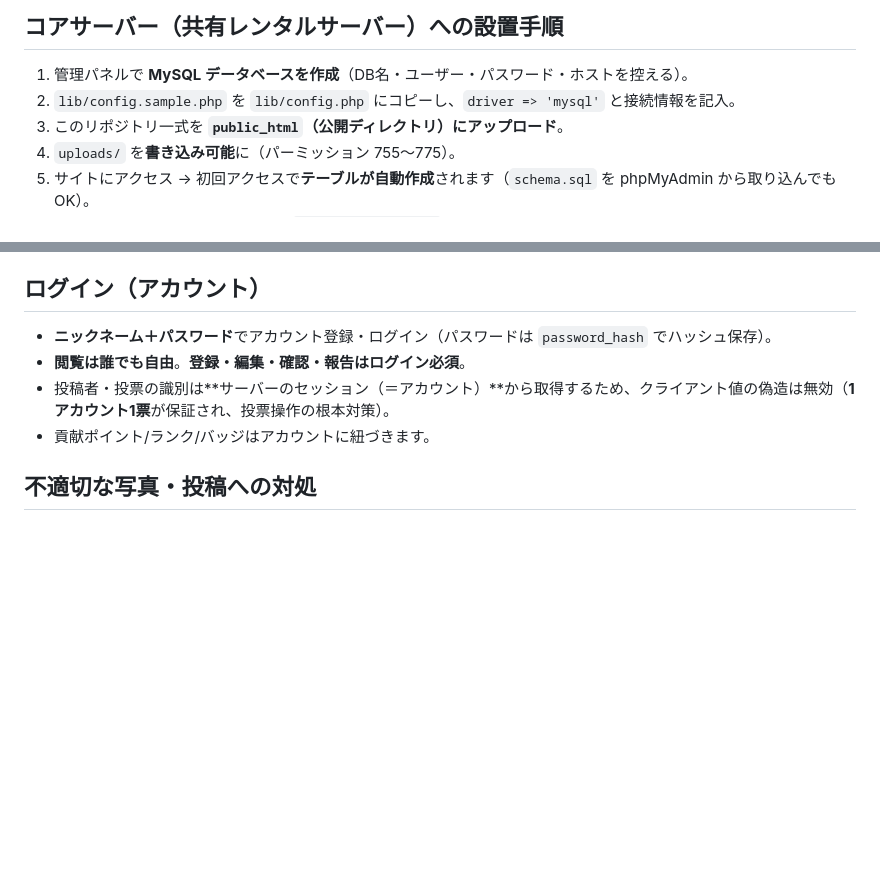
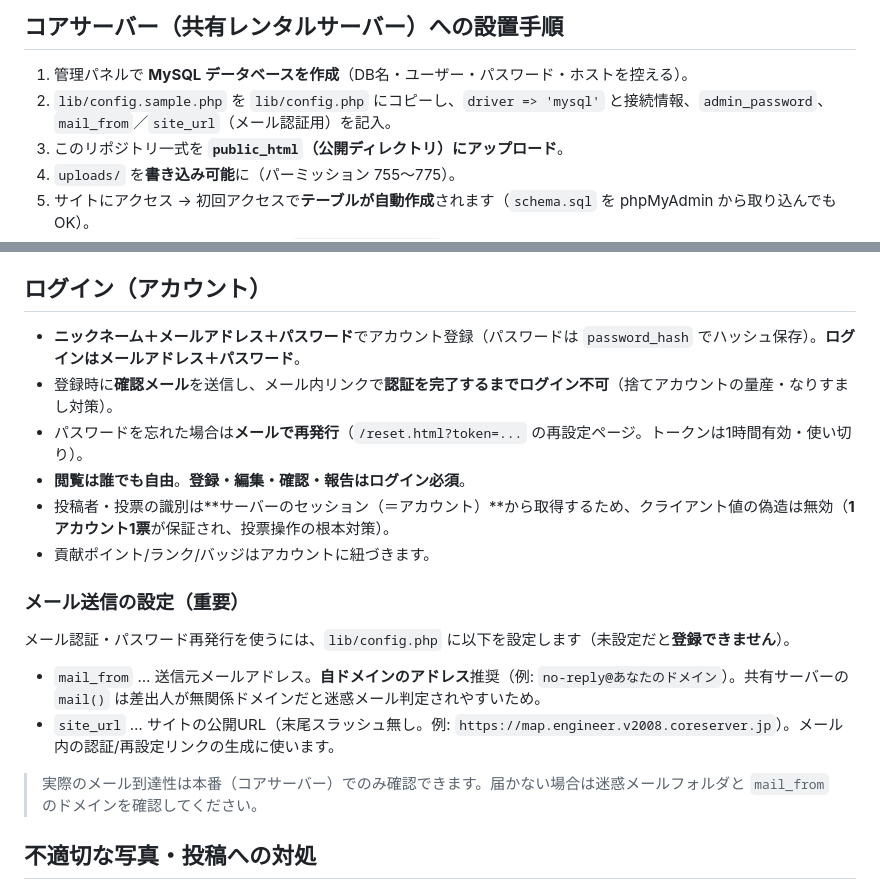
Before and after one commit to capinfo0000/map, a Markdown page: README.md, 2 parts joined by grey strips. Rendered like a GitHub page; blank space fills up the shorter version.

Commit message:
READMEにメール認証/再発行の設定手順(mail_from/site_url)を追記

```diff
--- a/README.md
+++ b/README.md
@@ -51,7 +51,7 @@ router.php                          ローカル検証用（php -S）※本番
 ## コアサーバー（共有レンタルサーバー）への設置手順
 
 1. 管理パネルで **MySQL データベースを作成**（DB名・ユーザー・パスワード・ホストを控える）。
-2. `lib/config.sample.php` を `lib/config.php` にコピーし、`driver => 'mysql'` と接続情報を記入。
+2. `lib/config.sample.php` を `lib/config.php` にコピーし、`driver => 'mysql'` と接続情報、`admin_password`、`mail_from`／`site_url`（メール認証用）を記入。
 3. このリポジトリ一式を **`public_html`（公開ディレクトリ）にアップロード**。
 4. `uploads/` を**書き込み可能**に（パーミッション 755〜775）。
 5. サイトにアクセス → 初回アクセスで**テーブルが自動作成**されます（`schema.sql` を phpMyAdmin から取り込んでもOK）。
@@ -106,10 +106,21 @@ Google マップ等の写真・データは権利上取り込んでいません
 
 ## ログイン（アカウント）
 
-- **ニックネーム＋パスワード**でアカウント登録・ログイン（パスワードは `password_hash` でハッシュ保存）。
+- **ニックネーム＋メールアドレス＋パスワード**でアカウント登録（パスワードは `password_hash` でハッシュ保存）。**ログインはメールアドレス＋パスワード**。
+- 登録時に**確認メール**を送信し、メール内リンクで**認証を完了するまでログイン不可**（捨てアカウントの量産・なりすまし対策）。
+- パスワードを忘れた場合は**メールで再発行**（`/reset.html?token=...` の再設定ページ。トークンは1時間有効・使い切り）。
 - **閲覧は誰でも自由**。**登録・編集・確認・報告はログイン必須**。
 - 投稿者・投票の識別は**サーバーのセッション（＝アカウント）**から取得するため、クライアント値の偽造は無効（**1アカウント1票**が保証され、投票操作の根本対策）。
 - 貢献ポイント/ランク/バッジはアカウントに紐づきます。
+
+### メール送信の設定（重要）
+
+メール認証・パスワード再発行を使うには、`lib/config.php` に以下を設定します（未設定だと**登録できません**）。
+
+- `mail_from` … 送信元メールアドレス。**自ドメインのアドレス**推奨（例: `no-reply@あなたのドメイン`）。共有サーバーの `mail()` は差出人が無関係ドメインだと迷惑メール判定されやすいため。
+- `site_url` … サイトの公開URL（末尾スラッシュ無し。例: `https://map.engineer.v2008.coreserver.jp`）。メール内の認証/再設定リンクの生成に使います。
+
+> 実際のメール到達性は本番（コアサーバー）でのみ確認できます。届かない場合は迷惑メールフォルダと `mail_from` のドメインを確認してください。
 
 ## 不適切な写真・投稿への対処
 
```
